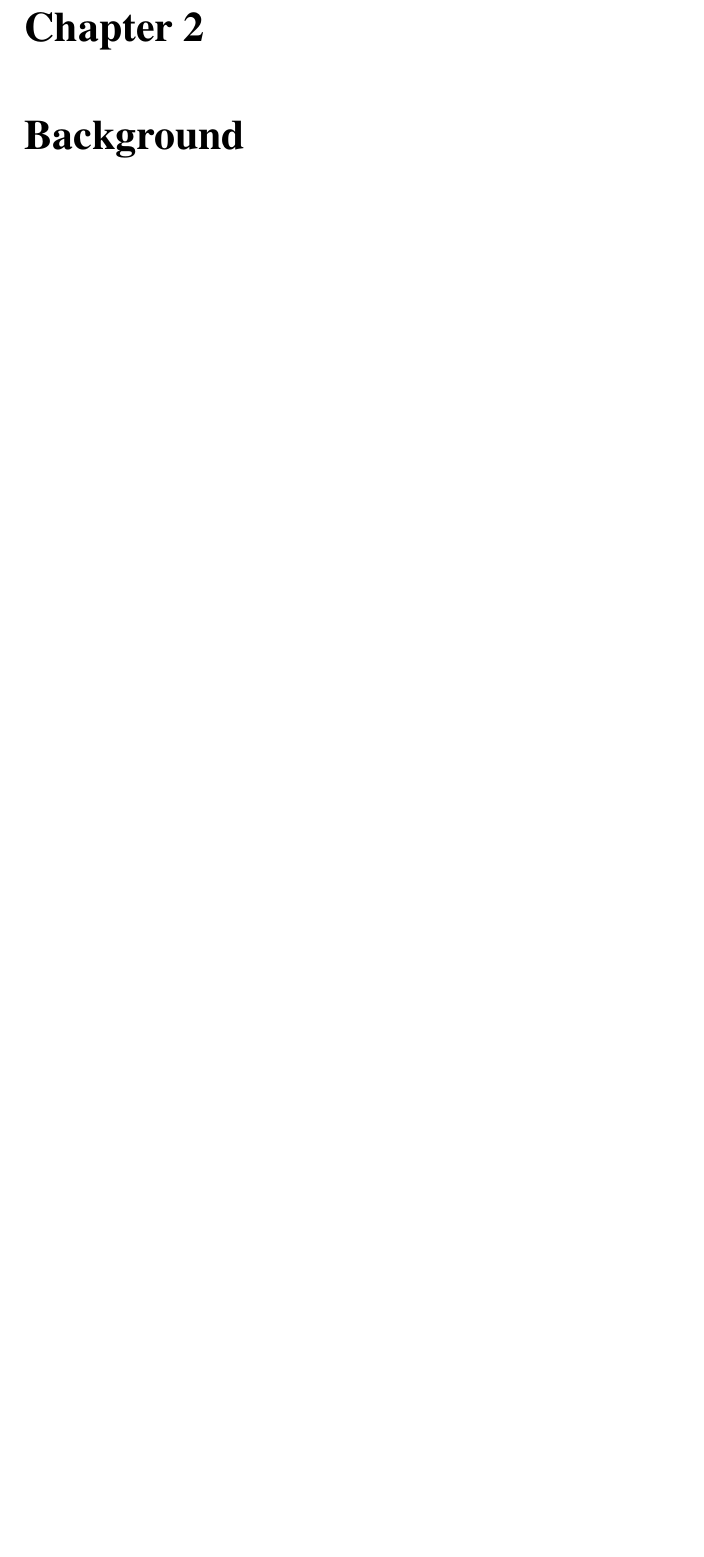
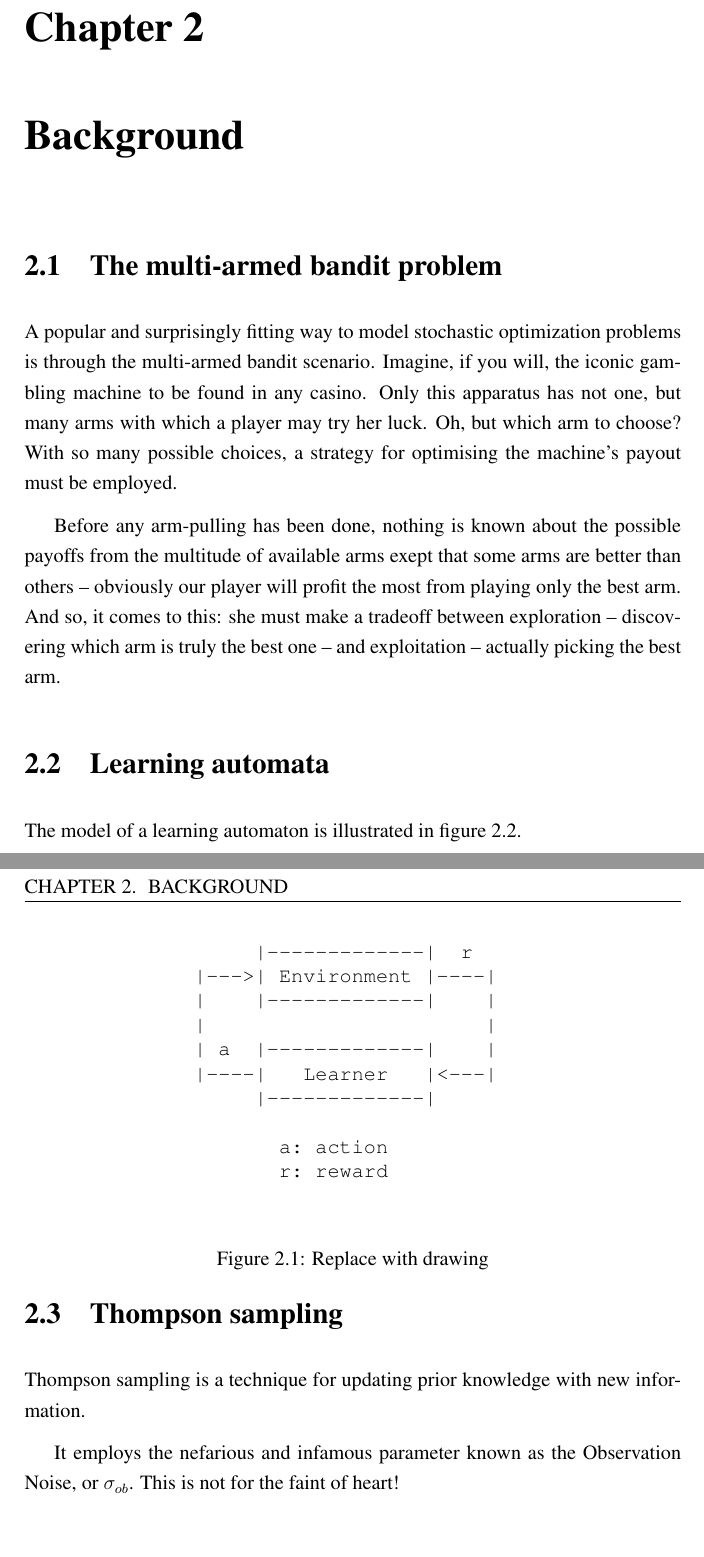
Before and after one commit to zkf/noisy, a LaTeX thesis (report/report.tex, which reads report/background.tex): part of page 10 of 15 before the commit and two parts of pages 10 and 11 of 17 after it, the two joined at a grey line, cut so that both start at the same text, the shorter picture padded with empty space. Compiled offline with pdfLaTeX.

Commit message:
start sketching out background (with easter eggs (tm))

```diff
--- a/report/background.tex
+++ b/report/background.tex
@@ -1,2 +1,44 @@
 \chapter{Background}
 \label{ch:background}
+
+\section{The multi-armed bandit problem}
+A popular and surprisingly fitting way to model stochastic optimization problems
+is through the multi-armed bandit scenario. Imagine, if you will, the iconic
+gambling machine to be found in any casino. Only this apparatus has not one, but
+many arms with which a player may try her luck. Oh, but which arm to choose?
+With so many possible choices, a strategy for optimising the machine’s payout
+must be employed.
+
+Before any arm-pulling has been done, nothing is known about the possible
+payoffs from the multitude of available arms exept that some arms are better
+than others -- obviously our player will profit the most from playing only the
+best arm. And so, it comes to this: she must make a tradeoff between exploration
+-- discovering which arm is truly the best one -- and exploitation -- actually
+picking the best arm.
+
+
+\section{Learning automata}
+The model of a learning automaton is illustrated in figure~\ref{fig:la}.
+\begin{figure}[ht]
+        \begin{verbatim}
+                   |-------------|  r
+              |--->| Environment |----|
+              |    |-------------|    |
+              |                       |
+              | a  |-------------|    |
+              |----|   Learner   |<---|
+                   |-------------|
+
+                     a: action
+                     r: reward
+        \end{verbatim}
+        \label{fig:la}
+    \caption{Replace with drawing}
+\end{figure}
+
+\section{Thompson sampling}
+Thompson sampling is a technique for updating prior knowledge with new
+information.
+
+It employs the nefarious and infamous parameter known as the Observation Noise,
+or $\sigma_{ob}$. This is not for the faint of heart!
```
Also changed, not shown: report/background.tex (17 more changed lines).
